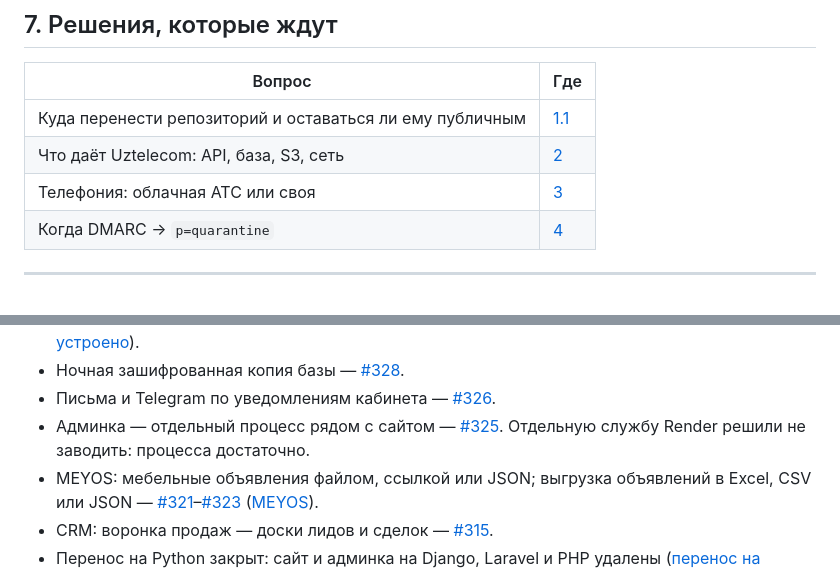
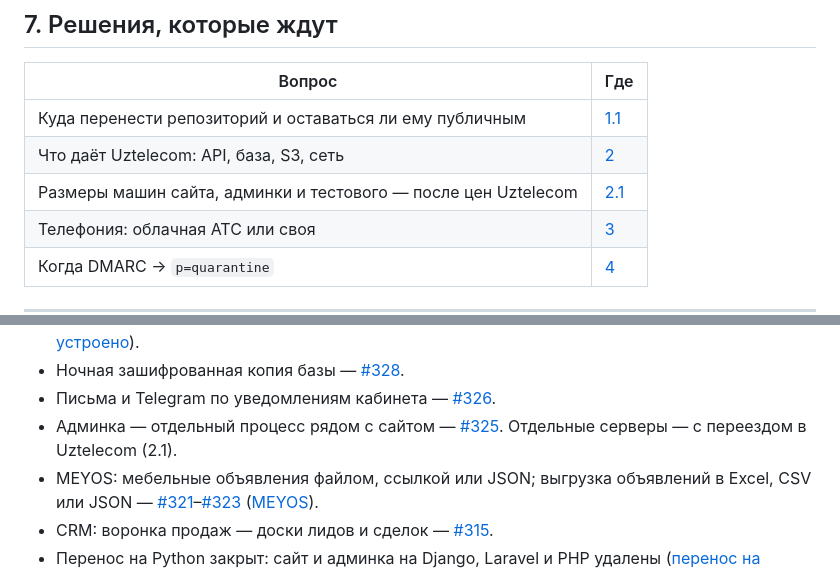
Before and after one commit to xondamirx9/savdex, a Markdown page: docs/backlog.md, 2 parts joined by grey strips. GitHub-like rendering; blank space fills up the shorter version.

```diff
--- a/docs/backlog.md
+++ b/docs/backlog.md
@@ -143,6 +175,7 @@ env | grep -i neon | sed 's/:[^:@]*@/:***@/'
 |---|---|
 | Куда перенести репозиторий и оставаться ли ему публичным | [1.1](#11-репозиторий-на-заблокированном-аккаунте) |
 | Что даёт Uztelecom: API, база, S3, сеть | [2](#2-переезд-в-uztelecom-cloud) |
+| Размеры машин сайта, админки и тестового — после цен Uztelecom | [2.1](#21-сайт-и-админка--на-разных-серверах-плюс-тестовый) |
 | Телефония: облачная АТС или своя | [3](#3-автоматизация-crm) |
 | Когда DMARC → `p=quarantine` | [4](#4-почта-и-домен) |
 
@@ -173,8 +206,8 @@ env | grep -i neon | sed 's/:[^:@]*@/:***@/'
 - Письма и Telegram по уведомлениям кабинета —
   [#326](https://github.com/xondamirx9/savdex/pull/326).
 - Админка — отдельный процесс рядом с сайтом —
-  [#325](https://github.com/xondamirx9/savdex/pull/325). Отдельную службу
-  Render решили не заводить: процесса достаточно.
+  [#325](https://github.com/xondamirx9/savdex/pull/325). Отдельные
+  серверы — с переездом в Uztelecom (2.1).
 - MEYOS: мебельные объявления файлом, ссылкой или JSON; выгрузка
   объявлений в Excel, CSV или JSON —
   [#321](https://github.com/xondamirx9/savdex/pull/321)–[#323](https://github.com/xondamirx9/savdex/pull/323)
```
Also changed, not shown: other parts of docs/backlog.md (+34 -2 lines).
